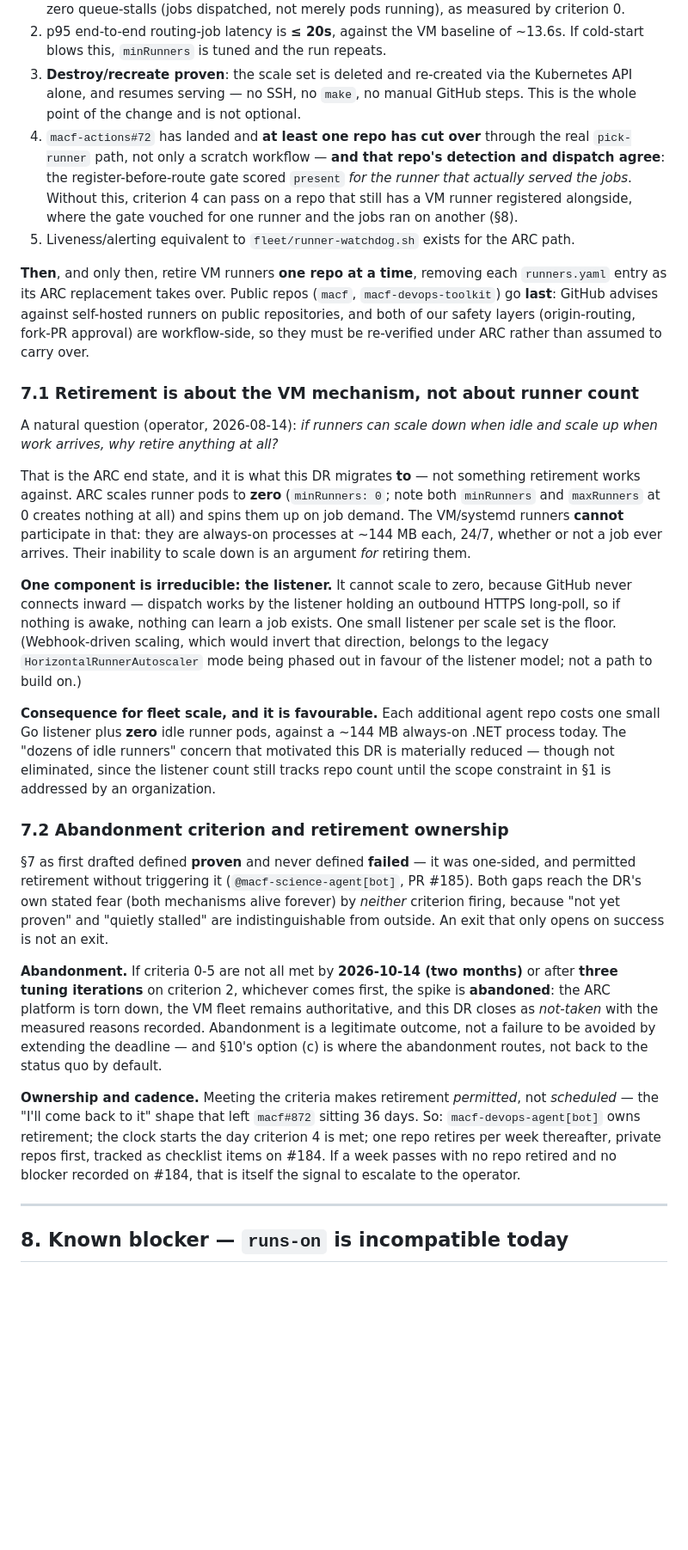
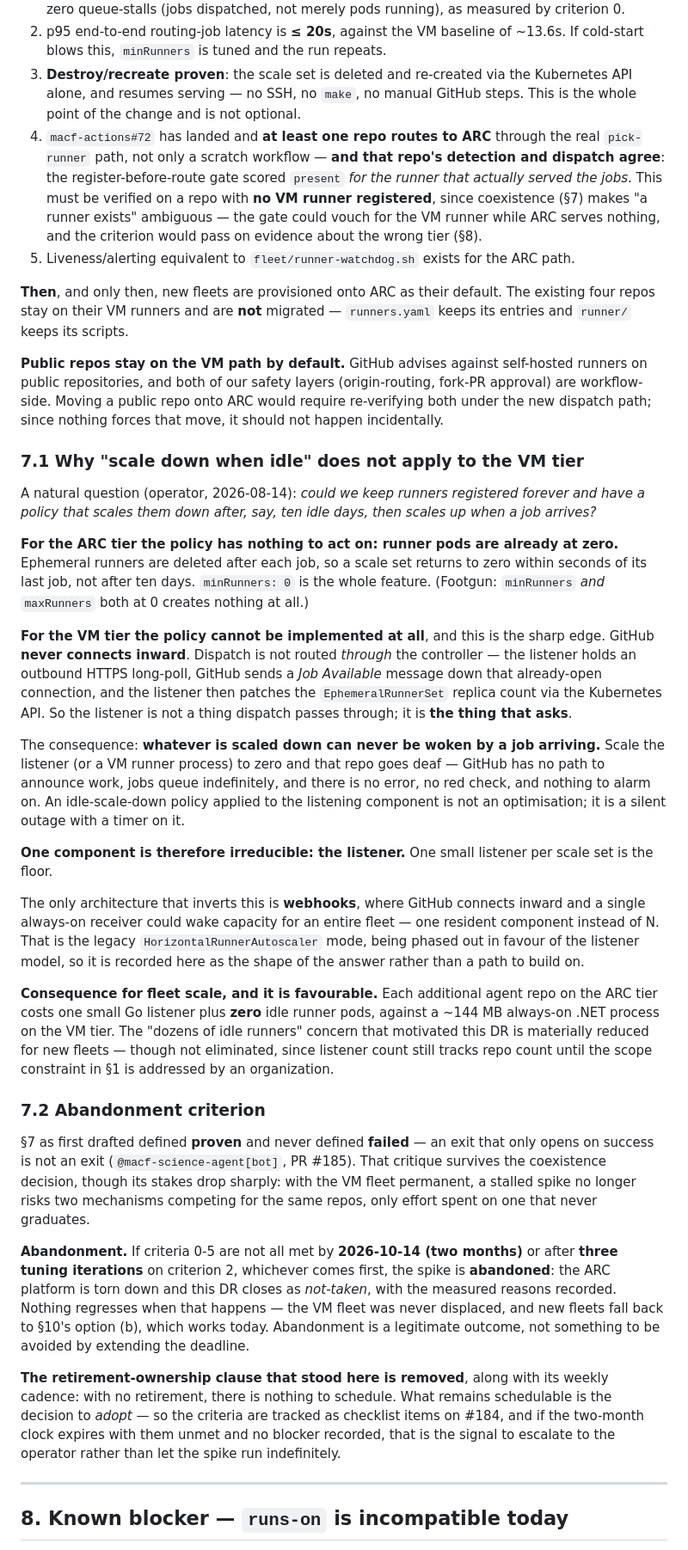
Before and after one commit to groundnuty/macf-devops-toolkit, a Markdown page: design/DR-009-arc-api-driven-runner-provisioning.md, the part around one of its changes. Shown at 86% size. GitHub-like rendering; blank space fills up the shorter version.

```diff
--- a/design/DR-009-arc-api-driven-runner-provisioning.md
+++ b/design/DR-009-arc-api-driven-runner-provisioning.md
@@ -125,28 +139,36 @@ DR-003's fleet keeps serving throughout. Migrating a working system while valida
 1. A canary scale set on a **private** repo has served **≥ 50 real routing jobs over ≥ 7 days** with zero queue-stalls (jobs dispatched, not merely pods running), as measured by criterion 0.
 2. p95 end-to-end routing-job latency is **≤ 20s**, against the VM baseline of ~13.6s. If cold-start blows this, `minRunners` is tuned and the run repeats.
 3. **Destroy/recreate proven**: the scale set is deleted and re-created via the Kubernetes API alone, and resumes serving — no SSH, no `make`, no manual GitHub steps. This is the whole point of the change and is not optional.
-4. `macf-actions#72` has landed and **at least one repo has cut over** through the real `pick-runner` path, not only a scratch workflow — **and that repo's detection and dispatch agree**: the register-before-route gate scored `present` *for the runner that actually served the jobs*. Without this, criterion 4 can pass on a repo that still has a VM runner registered alongside, where the gate vouched for one runner and the jobs ran on another (§8).
+4. `macf-actions#72` has landed and **at least one repo routes to ARC** through the real `pick-runner` path, not only a scratch workflow — **and that repo's detection and dispatch agree**: the register-before-route gate scored `present` *for the runner that actually served the jobs*. This must be verified on a repo with **no VM runner registered**, since coexistence (§7) makes "a runner exists" ambiguous — the gate could vouch for the VM runner while ARC serves nothing, and the criterion would pass on evidence about the wrong tier (§8).
 5. Liveness/alerting equivalent to `fleet/runner-watchdog.sh` exists for the ARC path.
 
-**Then**, and only then, retire VM runners **one repo at a time**, removing each `runners.yaml` entry as its ARC replacement takes over. Public repos (`macf`, `macf-devops-toolkit`) go **last**: GitHub advises against self-hosted runners on public repositories, and both of our safety layers (origin-routing, fork-PR approval) are workflow-side, so they must be re-verified under ARC rather than assumed to carry over.
+**Then**, and only then, new fleets are provisioned onto ARC as their default. The existing four repos stay on their VM runners and are **not** migrated — `runners.yaml` keeps its entries and `runner/` keeps its scripts.
 
-### 7.1 Retirement is about the VM mechanism, not about runner count
+**Public repos stay on the VM path by default.** GitHub advises against self-hosted runners on public repositories, and both of our safety layers (origin-routing, fork-PR approval) are workflow-side. Moving a public repo onto ARC would require re-verifying both under the new dispatch path; since nothing forces that move, it should not happen incidentally.
 
-A natural question (operator, 2026-08-14): *if runners can scale down when idle and scale up when work arrives, why retire anything at all?*
+### 7.1 Why "scale down when idle" does not apply to the VM tier
 
-That is the ARC end state, and it is what this DR migrates **to** — not something retirement works against. ARC scales runner pods to **zero** (`minRunners: 0`; note both `minRunners` and `maxRunners` at 0 creates nothing at all) and spins them up on job demand. The VM/systemd runners **cannot** participate in that: they are always-on processes at ~144 MB each, 24/7, whether or not a job ever arrives. Their inability to scale down is an argument *for* retiring them.
+A natural question (operator, 2026-08-14): *could we keep runners registered forever and have a policy that scales them down after, say, ten idle days, then scales up when a job arrives?*
 
-**One component is irreducible: the listener.** It cannot scale to zero, because GitHub never connects inward — dispatch works by the listener holding an outbound HTTPS long-poll, so if nothing is awake, nothing can learn a job exists. One small listener per scale set is the floor. (Webhook-driven scaling, which would invert that direction, belongs to the legacy `HorizontalRunnerAutoscaler` mode being phased out in favour of the listener model; not a path to build on.)
+**For the ARC tier the policy has nothing to act on: runner pods are already at zero.** Ephemeral runners are deleted after each job, so a scale set returns to zero within seconds of its last job, not after ten days. `minRunners: 0` is the whole feature. (Footgun: `minRunners` *and* `maxRunners` both at 0 creates nothing at all.)
 
-**Consequence for fleet scale, and it is favourable.** Each additional agent repo costs one small Go listener plus **zero** idle runner pods, against a ~144 MB always-on .NET process today. The "dozens of idle runners" concern that motivated this DR is materially reduced — though not eliminated, since the listener count still tracks repo count until the scope constraint in §1 is addressed by an organization.
+**For the VM tier the policy cannot be implemented at all**, and this is the sharp edge. GitHub **never connects inward**. Dispatch is not routed *through* the controller — the listener holds an outbound HTTPS long-poll, GitHub sends a *Job Available* message down that already-open connection, and the listener then patches the `EphemeralRunnerSet` replica count via the Kubernetes API. So the listener is not a thing dispatch passes through; it is **the thing that asks**.
 
-### 7.2 Abandonment criterion and retirement ownership
+The consequence: **whatever is scaled down can never be woken by a job arriving.** Scale the listener (or a VM runner process) to zero and that repo goes deaf — GitHub has no path to announce work, jobs queue indefinitely, and there is no error, no red check, and nothing to alarm on. An idle-scale-down policy applied to the listening component is not an optimisation; it is a silent outage with a timer on it.
 
-§7 as first drafted defined **proven** and never defined **failed** — it was one-sided, and permitted retirement without triggering it (`@macf-science-agent[bot]`, PR #185). Both gaps reach the DR's own stated fear (both mechanisms alive forever) by *neither* criterion firing, because "not yet proven" and "quietly stalled" are indistinguishable from outside. An exit that only opens on success is not an exit.
+**One component is therefore irreducible: the listener.** One small listener per scale set is the floor.
 
-**Abandonment.** If criteria 0-5 are not all met by **2026-10-14 (two months)** or after **three tuning iterations** on criterion 2, whichever comes first, the spike is **abandoned**: the ARC platform is torn down, the VM fleet remains authoritative, and this DR closes as *not-taken* with the measured reasons recorded. Abandonment is a legitimate outcome, not a failure to be avoided by extending the deadline — and §10's option (c) is where the abandonment routes, not back to the status quo by default.
+The only architecture that inverts this is **webhooks**, where GitHub connects inward and a single always-on receiver could wake capacity for an entire fleet — one resident component instead of N. That is the legacy `HorizontalRunnerAutoscaler` mode, being phased out in favour of the listener model, so it is recorded here as the shape of the answer rather than a path to build on.
 
-**Ownership and cadence.** Meeting the criteria makes retirement *permitted*, not *scheduled* — the "I'll come back to it" shape that left `macf#872` sitting 36 days. So: `macf-devops-agent[bot]` owns retirement; the clock starts the day criterion 4 is met; one repo retires per week thereafter, private repos first, tracked as checklist items on #184. If a week passes with no repo retired and no blocker recorded on #184, that is itself the signal to escalate to the operator.
+**Consequence for fleet scale, and it is favourable.** Each additional agent repo on the ARC tier costs one small Go listener plus **zero** idle runner pods, against a ~144 MB always-on .NET process on the VM tier. The "dozens of idle runners" concern that motivated this DR is materially reduced for new fleets — though not eliminated, since listener count still tracks repo count until the scope constraint in §1 is addressed by an organization.
+
+### 7.2 Abandonment criterion
+
+§7 as first drafted defined **proven** and never defined **failed** — an exit that only opens on success is not an exit (`@macf-science-agent[bot]`, PR #185). That critique survives the coexistence decision, though its stakes drop sharply: with the VM fleet permanent, a stalled spike no longer risks two mechanisms competing for the same repos, only effort spent on one that never graduates.
+
+**Abandonment.** If criteria 0-5 are not all met by **2026-10-14 (two months)** or after **three tuning iterations** on criterion 2, whichever comes first, the spike is **abandoned**: the ARC platform is torn down and this DR closes as *not-taken*, with the measured reasons recorded. Nothing regresses when that happens — the VM fleet was never displaced, and new fleets fall back to §10's option (b), which works today. Abandonment is a legitimate outcome, not something to be avoided by extending the deadline.
+
+**The retirement-ownership clause that stood here is removed**, along with its weekly cadence: with no retirement, there is nothing to schedule. What remains schedulable is the decision to *adopt* — so the criteria are tracked as checklist items on #184, and if the two-month clock expires with them unmet and no blocker recorded, that is the signal to escalate to the operator rather than let the spike run indefinitely.
 
 ---
 
```
Also changed, not shown: other parts of design/DR-009-arc-api-driven-runner-provisioning.md (+20 -5 lines).
